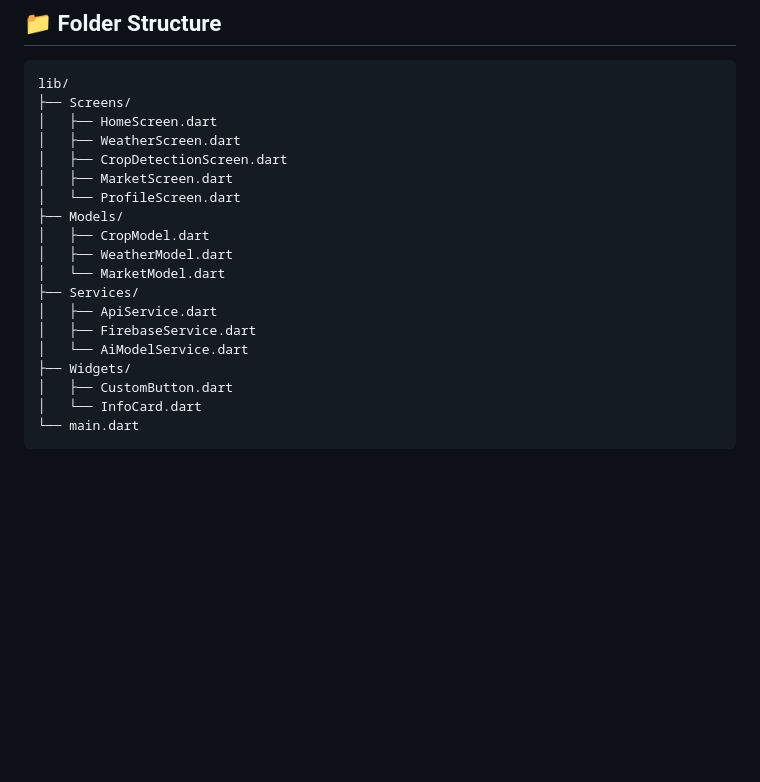
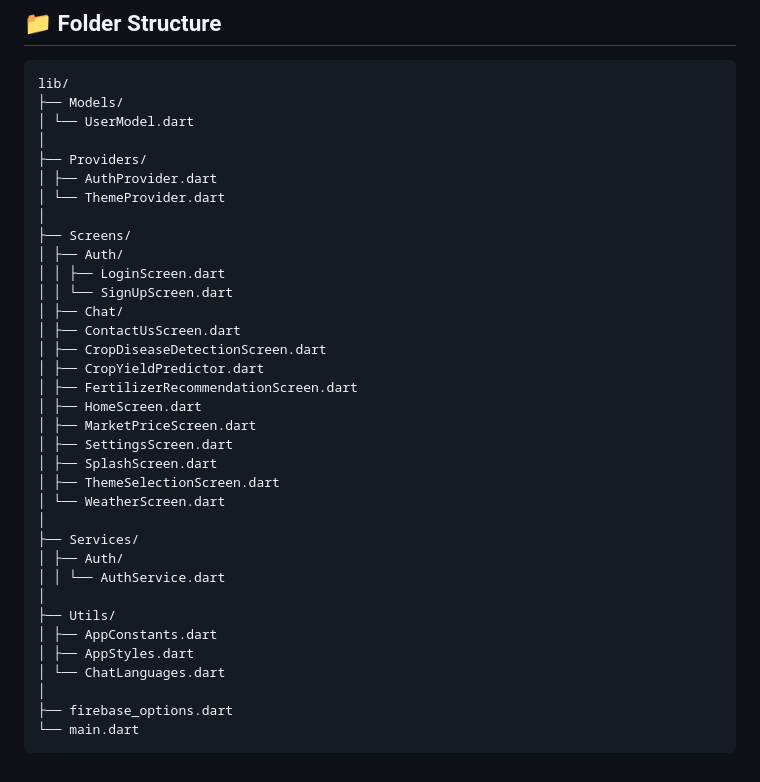
Before and after one commit to NoorMustafa4556/Kisan-Ai-App-Flutter, a Markdown page: README.md, the part around the change. Drawn GitHub-style; blank space fills up the shorter version.

````diff
--- a/README.md
+++ b/README.md
@@ -101,22 +101,38 @@ flutter run
 ##  📁 Folder Structure
 ```bash
 lib/
+├── Models/
+│ └── UserModel.dart
+│
+├── Providers/
+│ ├── AuthProvider.dart
+│ └── ThemeProvider.dart
+│
 ├── Screens/
-│   ├── HomeScreen.dart
-│   ├── WeatherScreen.dart
-│   ├── CropDetectionScreen.dart
-│   ├── MarketScreen.dart
-│   └── ProfileScreen.dart
-├── Models/
-│   ├── CropModel.dart
-│   ├── WeatherModel.dart
-│   └── MarketModel.dart
+│ ├── Auth/
+│ │ ├── LoginScreen.dart
+│ │ └── SignUpScreen.dart
+│ ├── Chat/
+│ ├── ContactUsScreen.dart
+│ ├── CropDiseaseDetectionScreen.dart
+│ ├── CropYieldPredictor.dart
+│ ├── FertilizerRecommendationScreen.dart
+│ ├── HomeScreen.dart
+│ ├── MarketPriceScreen.dart
+│ ├── SettingsScreen.dart
+│ ├── SplashScreen.dart
+│ ├── ThemeSelectionScreen.dart
+│ └── WeatherScreen.dart
+│
 ├── Services/
-│   ├── ApiService.dart
-│   ├── FirebaseService.dart
-│   └── AiModelService.dart
-├── Widgets/
-│   ├── CustomButton.dart
-│   └── InfoCard.dart
+│ ├── Auth/
+│ │ └── AuthService.dart
+│
+├── Utils/
+│ ├── AppConstants.dart
+│ ├── AppStyles.dart
+│ └── ChatLanguages.dart
+│
+├── firebase_options.dart
 └── main.dart
 ```
````
